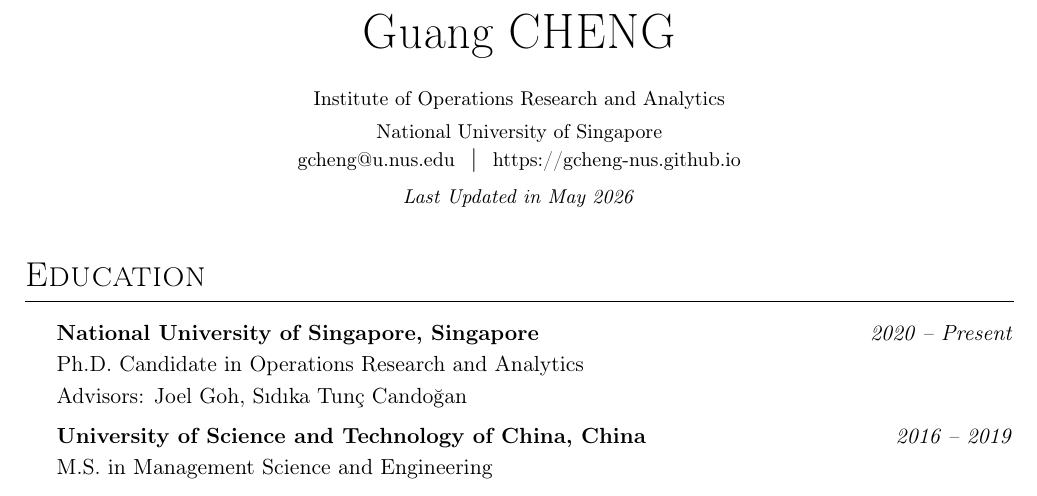
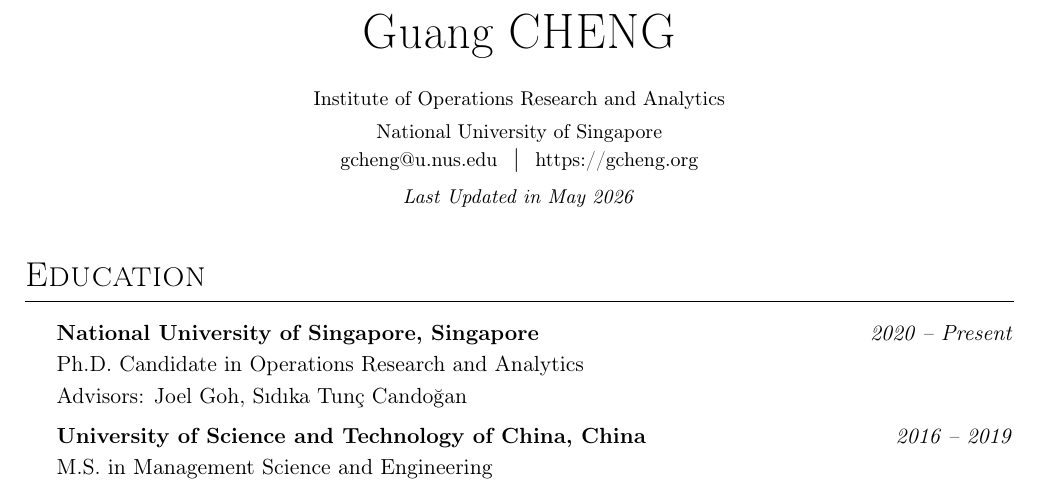
Before and after one commit to gcheng-nus/gcheng-nus.github.io, a LaTeX CV (CV/CV_Guang.tex): part of page 1 of 3, cut so that both start at the same text. Compiled offline with pdfLaTeX.

Commit message:
change website

```diff
--- a/CV/CV_Guang.tex
+++ b/CV/CV_Guang.tex
@@ -75,7 +75,7 @@
 {\footnotesize Institute of Operations Research and Analytics} \\
 {\footnotesize National University of Singapore} \\
 % \footnotesize{\#04-01, Innovation 4.0, 3 Research Link, Singapore 117602} \\
-{\footnotesize \href{mailto:gcheng@u.nus.edu}{gcheng@u.nus.edu}} $\ \vert \ $ \footnotesize{\href{https://gcheng-nus.github.io}{https://gcheng-nus.github.io}} \\
+{\footnotesize \href{mailto:gcheng@u.nus.edu}{gcheng@u.nus.edu}} $\ \vert \ $ \footnotesize{\href{https://gcheng.org}{https://gcheng.org}} \\
 \vspace*{0.5em}
 {\footnotesize \textit{Last Updated in \monthyeardate\today}}
 
```
Also changed, not shown: CV/CV_Guang.pdf, 1 other file.
